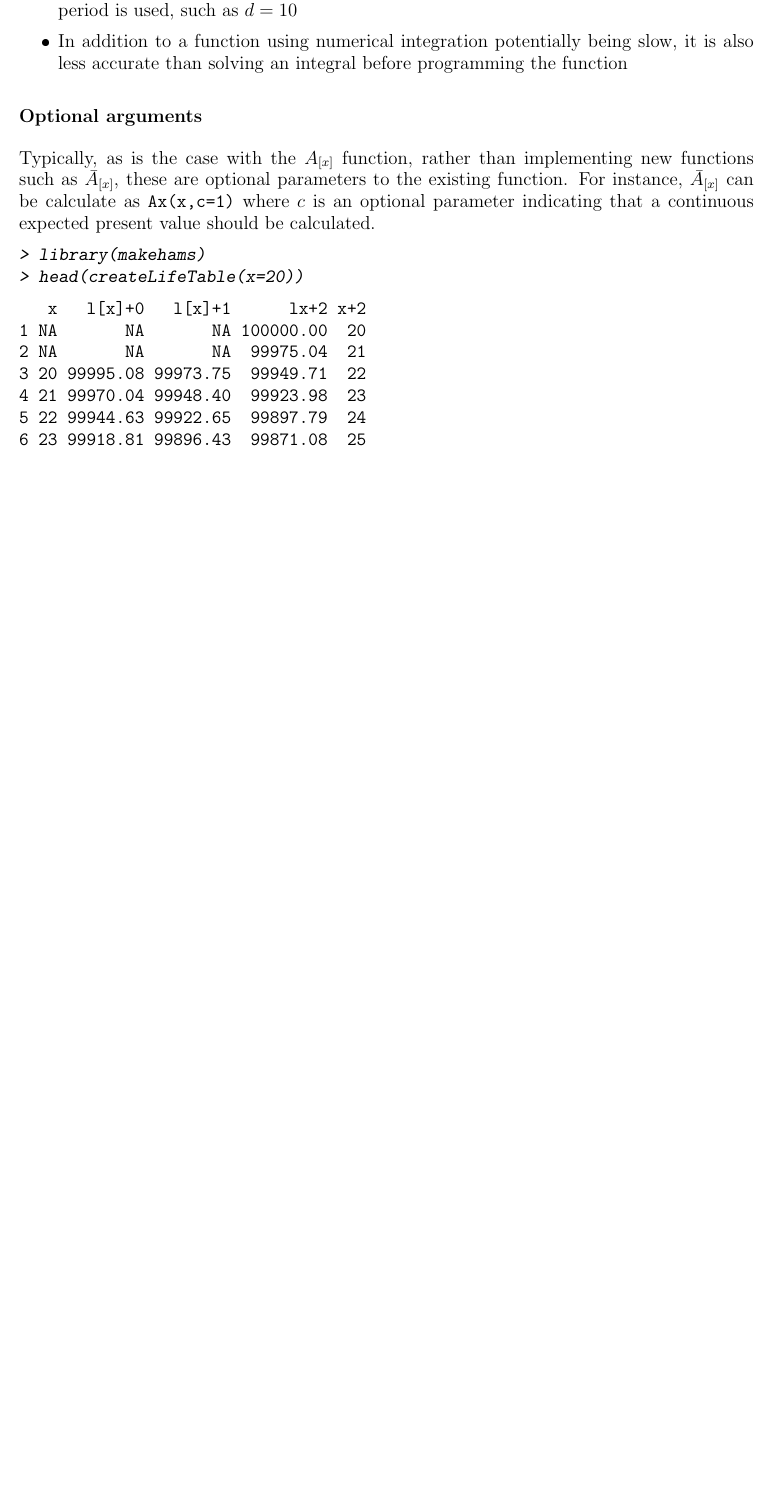
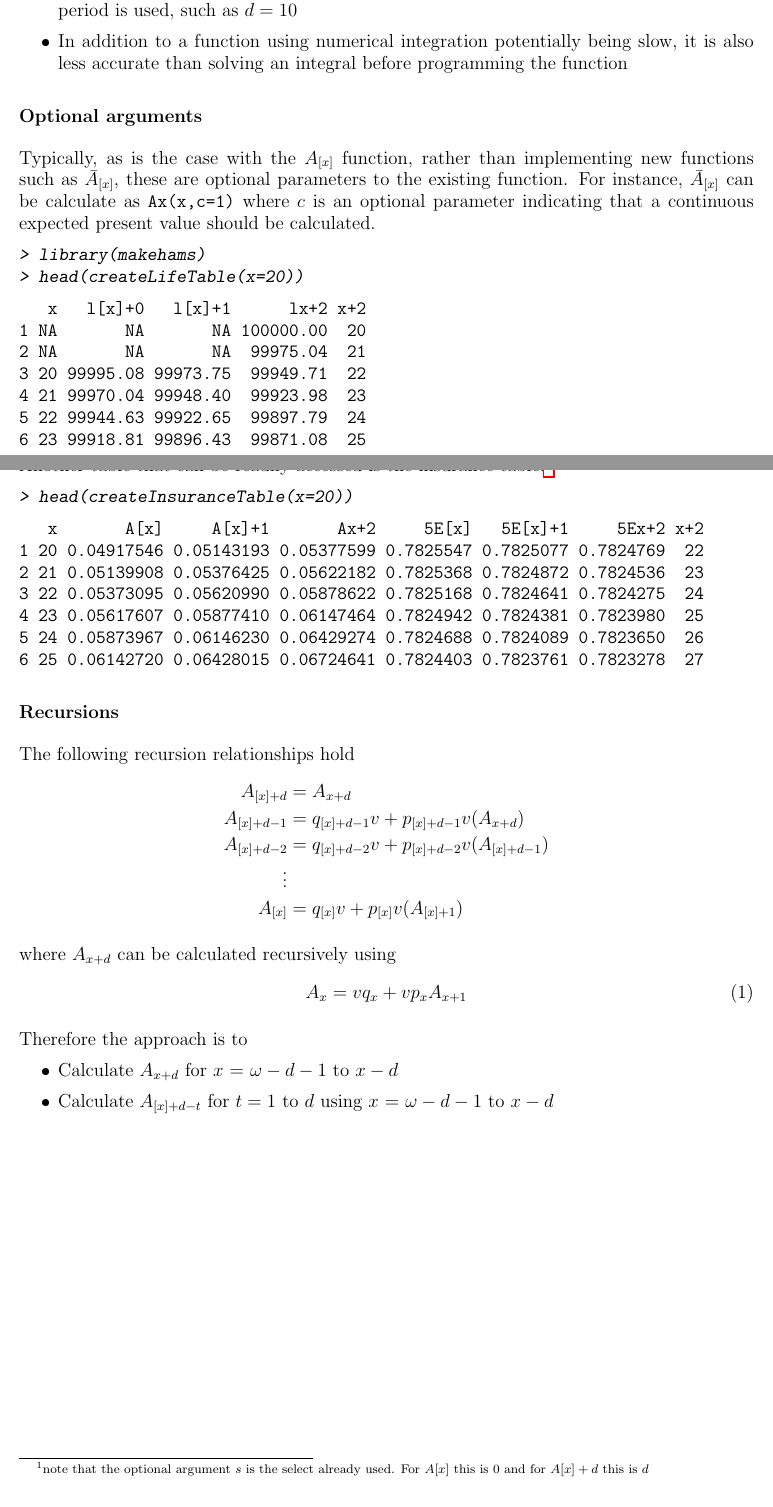
Before and after one commit to nathanesau/makehams, a LaTeX document (vignettes/user_guide.tex): part of the page before the commit and two parts of pages 1 and 2 of 2 after it, the two joined at a grey line, cut so that both start at the same text, the shorter picture padded with empty space. The pictures show the PDF file vignettes/user_guide.pdf that the author committed with the source.

Commit message:
finished the insurance table using recursion

```diff
--- a/vignettes/user_guide.tex
+++ b/vignettes/user_guide.tex
@@ -79,6 +79,43 @@ Typically, as is the case with the $A_{[x]}$ function, rather than implementing
 \end{Soutput}
 \end{Schunk}
 
+Another table that can be readily accessed is the insurance table.\footnote{note that the optional argument $s$ is the select already used. For $A[x]$ this is 0 and for $A[x]+d$ this is $d$}
+\begin{Schunk}
+\begin{Sinput}
+> head(createInsuranceTable(x=20))
+\end{Sinput}
+\begin{Soutput}
+   x       A[x]     A[x]+1       Ax+2     5E[x]   5E[x]+1     5Ex+2 x+2
+1 20 0.04917546 0.05143193 0.05377599 0.7825547 0.7825077 0.7824769  22
+2 21 0.05139908 0.05376425 0.05622182 0.7825368 0.7824872 0.7824536  23
+3 22 0.05373095 0.05620990 0.05878622 0.7825168 0.7824641 0.7824275  24
+4 23 0.05617607 0.05877410 0.06147464 0.7824942 0.7824381 0.7823980  25
+5 24 0.05873967 0.06146230 0.06429274 0.7824688 0.7824089 0.7823650  26
+6 25 0.06142720 0.06428015 0.06724641 0.7824403 0.7823761 0.7823278  27
+\end{Soutput}
+\end{Schunk}
+
+\subsection*{Recursions}
+The following recursion relationships hold
+\begin{align*}
+A_{[x]+d} &= A_{x+d} \\
+A_{[x]+d-1} &= q_{[x]+d-1}v + p_{[x]+d-1}v(A_{x+d}) \\
+A_{[x]+d-2} &= q_{[x]+d-2}v + p_{[x]+d-2}v(A_{[x]+d-1}) \\
+\vdots \\
+A_{[x]} &= q_{[x]}v + p_{[x]}v(A_{[x]+1})
+\end{align*}
+
+where $A_{x+d}$ can be calculated recursively using
+\begin{equation}
+A_{x} = vq_{x} + vp_{x}A_{x+1}
+\end{equation}
+
+Therefore the approach is to
+\begin{itemize}
+\item Calculate $A_{x+d}$ for $x$ = $\omega - d - 1$ to $x - d$
+\item Calculate $A_{[x]+d-t}$ for $t = 1$ to $d$ using $x$ = $\omega - d - 1$ to $x - d$
+\end{itemize}
+
 %%%%%%%%%%%%%%%%%%%%%
 % End
 %%%%%%%%%%%%%%%%%%%%%
```
Also changed, not shown: vignettes/user_guide-concordance.tex (+1 -1 lines), inst/doc/user_guide.pdf, vignettes/user_guide.pdf, 8 other files.
